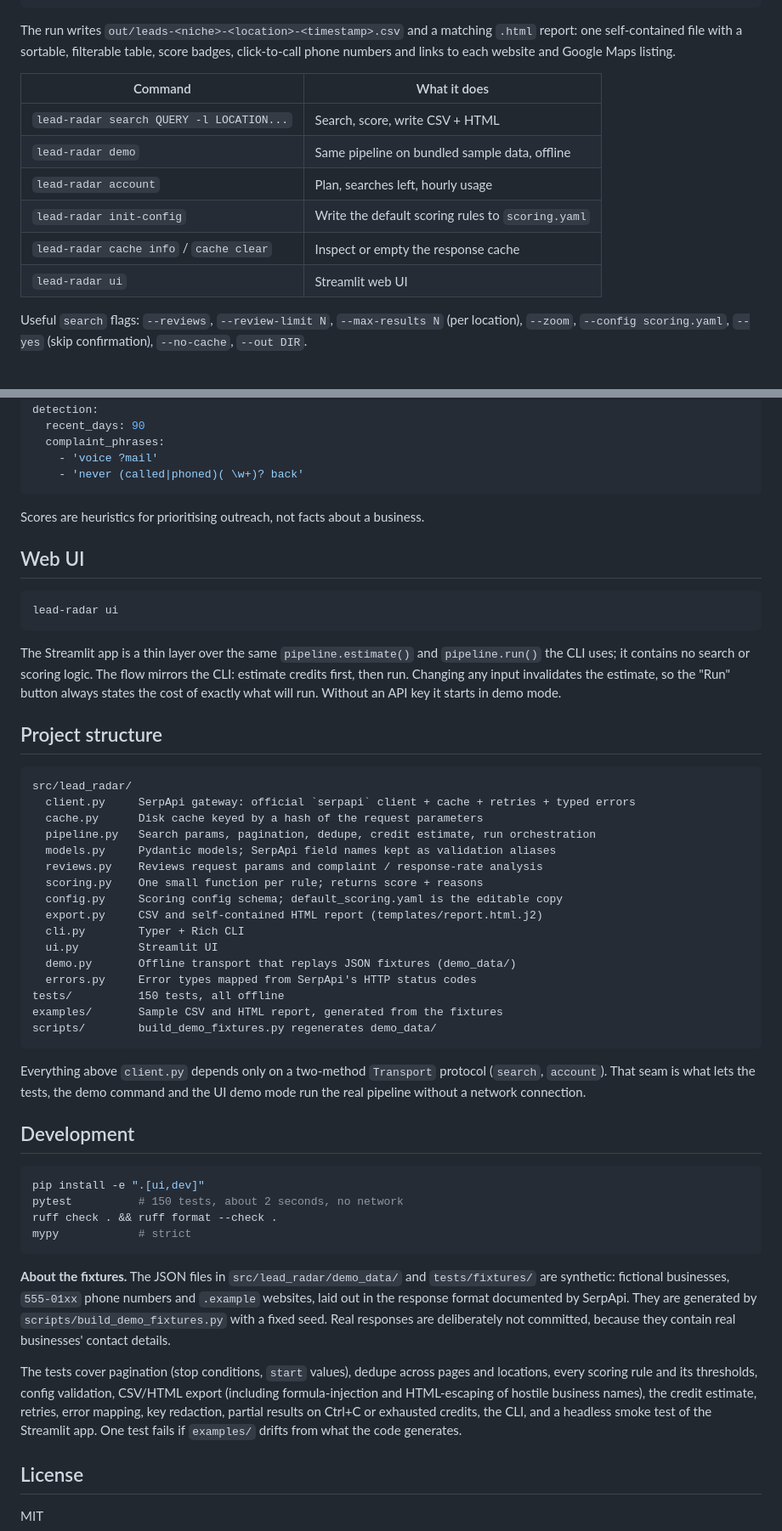
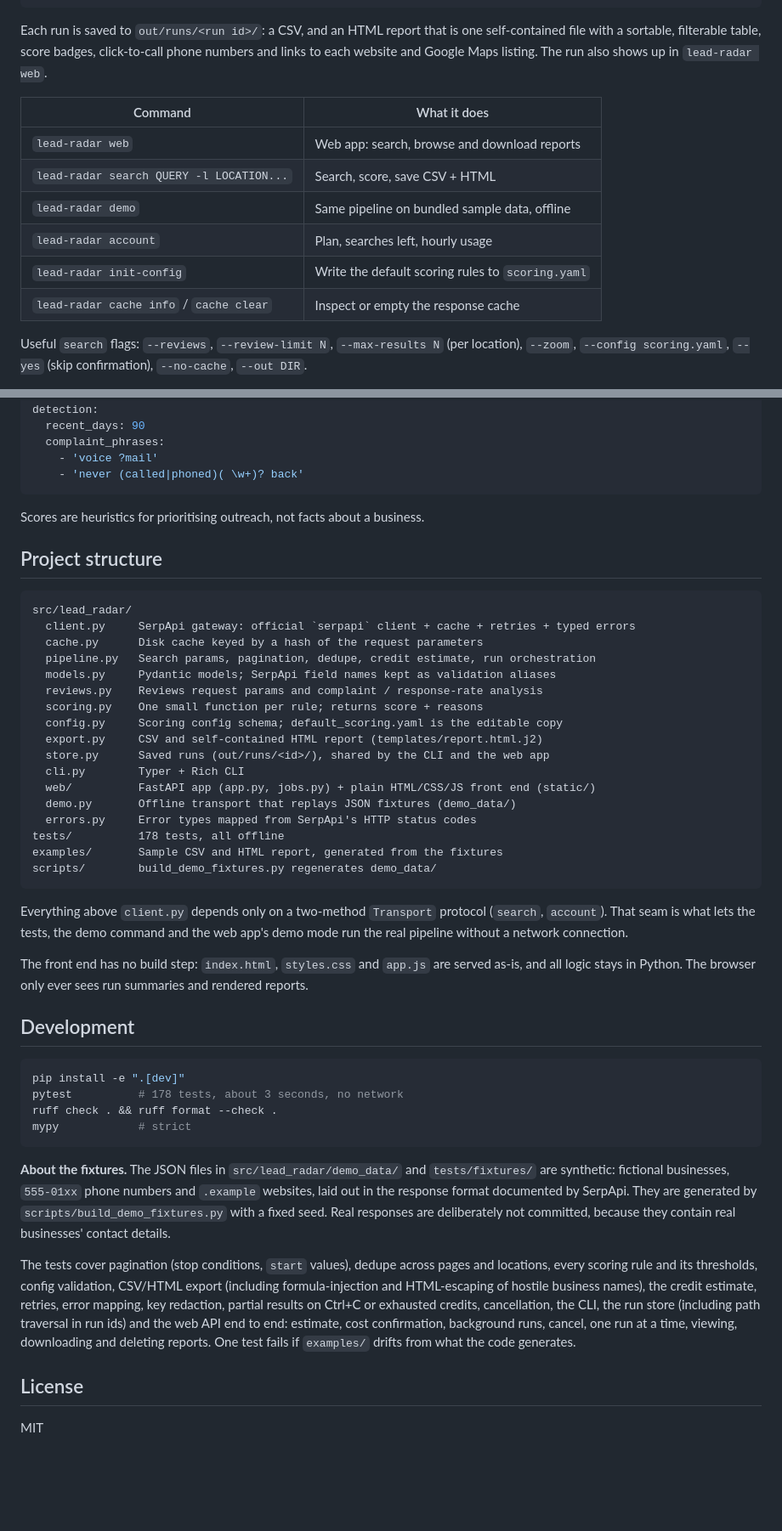
Before and after one commit to getSavantage/lead-radar, a Markdown page: README.md, 2 parts joined by grey strips. Shown at 85% size. GitHub-like rendering; blank space fills up the shorter version.

````diff
--- a/README.md
+++ b/README.md
@@ -69,18 +93,19 @@ Before anything is spent you see what the run can cost and what you have left:
 Use up to 31 SerpApi searches? [Y/n]:
 ```
 
-The run writes `out/leads-<niche>-<location>-<timestamp>.csv` and a matching `.html` report:
-one self-contained file with a sortable, filterable table, score badges, click-to-call phone
-numbers and links to each website and Google Maps listing.
+Each run is saved to `out/runs/<run id>/`: a CSV, and an HTML report that is one
+self-contained file with a sortable, filterable table, score badges, click-to-call phone
+numbers and links to each website and Google Maps listing. The run also shows up in
+`lead-radar web`.
 
 | Command | What it does |
 | --- | --- |
-| `lead-radar search QUERY -l LOCATION...` | Search, score, write CSV + HTML |
+| `lead-radar web` | Web app: search, browse and download reports |
+| `lead-radar search QUERY -l LOCATION...` | Search, score, save CSV + HTML |
 | `lead-radar demo` | Same pipeline on bundled sample data, offline |
 | `lead-radar account` | Plan, searches left, hourly usage |
 | `lead-radar init-config` | Write the default scoring rules to `scoring.yaml` |
 | `lead-radar cache info` / `cache clear` | Inspect or empty the response cache |
-| `lead-radar ui` | Streamlit web UI |
 
 Useful `search` flags: `--reviews`, `--review-limit N`, `--max-results N` (per location),
 `--zoom`, `--config scoring.yaml`, `--yes` (skip confirmation), `--no-cache`, `--out DIR`.
@@ -220,17 +245,6 @@ detection:
 
 Scores are heuristics for prioritising outreach, not facts about a business.
 
-## Web UI
-
-```bash
-lead-radar ui
-```
-
-The Streamlit app is a thin layer over the same `pipeline.estimate()` and `pipeline.run()`
-the CLI uses; it contains no search or scoring logic. The flow mirrors the CLI: estimate
-credits first, then run. Changing any input invalidates the estimate, so the "Run" button
-always states the cost of exactly what will run. Without an API key it starts in demo mode.
-
 ## Project structure
 
 ```
@@ -243,24 +257,28 @@ src/lead_radar/
   scoring.py    One small function per rule; returns score + reasons
   config.py     Scoring config schema; default_scoring.yaml is the editable copy
   export.py     CSV and self-contained HTML report (templates/report.html.j2)
+  store.py      Saved runs (out/runs/<id>/), shared by the CLI and the web app
   cli.py        Typer + Rich CLI
-  ui.py         Streamlit UI
+  web/          FastAPI app (app.py, jobs.py) + plain HTML/CSS/JS front end (static/)
   demo.py       Offline transport that replays JSON fixtures (demo_data/)
   errors.py     Error types mapped from SerpApi's HTTP status codes
-tests/          150 tests, all offline
+tests/          178 tests, all offline
 examples/       Sample CSV and HTML report, generated from the fixtures
 scripts/        build_demo_fixtures.py regenerates demo_data/
 ```
 
 Everything above `client.py` depends only on a two-method `Transport` protocol (`search`,
-`account`). That seam is what lets the tests, the demo command and the UI demo mode run the
-real pipeline without a network connection.
+`account`). That seam is what lets the tests, the demo command and the web app's demo mode
+run the real pipeline without a network connection.
+
+The front end has no build step: `index.html`, `styles.css` and `app.js` are served as-is, and
+all logic stays in Python. The browser only ever sees run summaries and rendered reports.
 
 ## Development
 
 ```bash
-pip install -e ".[ui,dev]"
-pytest          # 150 tests, about 2 seconds, no network
+pip install -e ".[dev]"
+pytest          # 178 tests, about 3 seconds, no network
 ruff check . && ruff format --check .
 mypy            # strict
 ```
@@ -275,7 +293,9 @@ The tests cover pagination (stop conditions, `start` values), dedupe across page
 locations, every scoring rule and its thresholds, config validation, CSV/HTML export
 (including formula-injection and HTML-escaping of hostile business names), the credit
 estimate, retries, error mapping, key redaction, partial results on Ctrl+C or exhausted
-credits, the CLI, and a headless smoke test of the Streamlit app. One test fails if
+credits, cancellation, the CLI, the run store (including path traversal in run ids) and the
+web API end to end: estimate, cost confirmation, background runs, cancel, one run at a time,
+viewing, downloading and deleting reports. One test fails if
 `examples/` drifts from what the code generates.
 
 ## License
````
Also changed, not shown: other parts of README.md (+31 -7 lines), docs/web-app.png (added).
